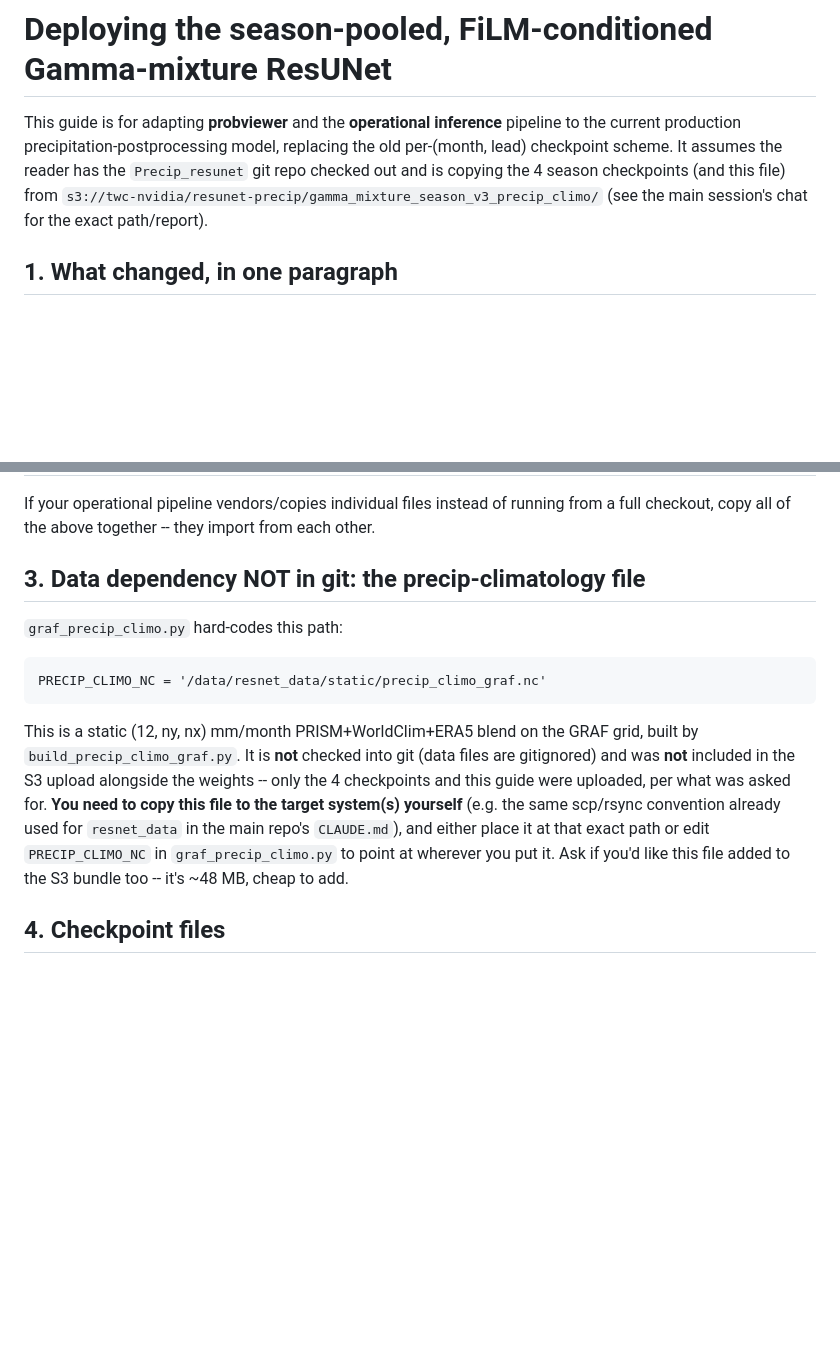
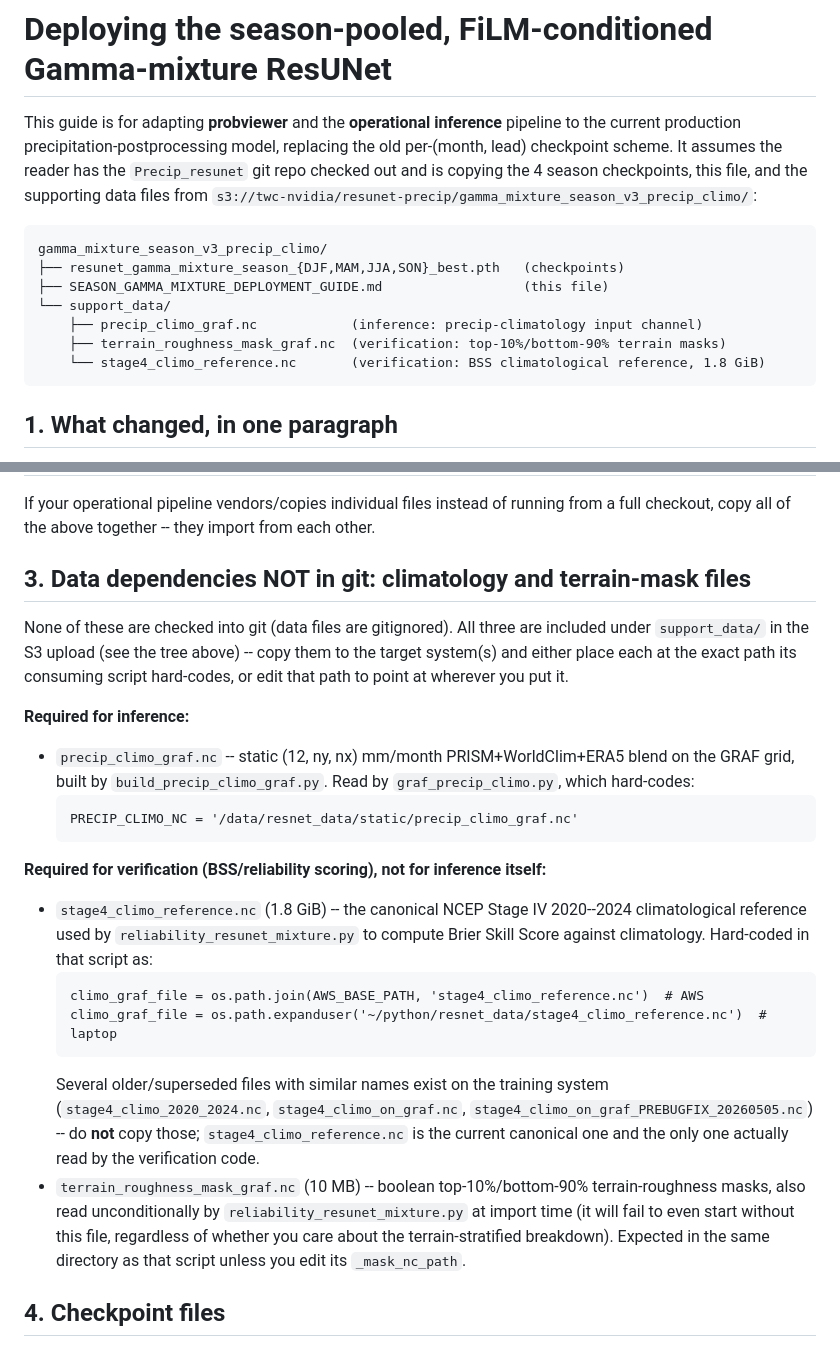
Before and after one commit to Tom-Hamill-weather/Precip_resunet, a Markdown page: SEASON_GAMMA_MIXTURE_DEPLOYMENT_GUIDE.md, 2 parts joined by grey strips. Drawn GitHub-style; blank space fills up the shorter version.

Commit message:
Document climatology/terrain-mask data dependencies in deployment guide
precip_climo_graf.nc (inference), stage4_climo_reference.nc and
terrain_roughness_mask_graf.nc (verification) now uploaded to S3
alongside the season checkpoints; document their required paths.

Co-Authored-By: Claude Sonnet 5 <noreply@anthropic.com>

````diff
--- a/SEASON_GAMMA_MIXTURE_DEPLOYMENT_GUIDE.md
+++ b/SEASON_GAMMA_MIXTURE_DEPLOYMENT_GUIDE.md
@@ -4,9 +4,18 @@ This guide is for adapting **probviewer** and the **operational inference**
 pipeline to the current production precipitation-postprocessing model,
 replacing the old per-(month, lead) checkpoint scheme. It assumes the
 reader has the `Precip_resunet` git repo checked out and is copying the
-4 season checkpoints (and this file) from
-`s3://twc-nvidia/resunet-precip/gamma_mixture_season_v3_precip_climo/`
-(see the main session's chat for the exact path/report).
+4 season checkpoints, this file, and the supporting data files from
+`s3://twc-nvidia/resunet-precip/gamma_mixture_season_v3_precip_climo/`:
+
+```
+gamma_mixture_season_v3_precip_climo/
+├── resunet_gamma_mixture_season_{DJF,MAM,JJA,SON}_best.pth   (checkpoints)
+├── SEASON_GAMMA_MIXTURE_DEPLOYMENT_GUIDE.md                  (this file)
+└── support_data/
+    ├── precip_climo_graf.nc            (inference: precip-climatology input channel)
+    ├── terrain_roughness_mask_graf.nc  (verification: top-10%/bottom-90% terrain masks)
+    └── stage4_climo_reference.nc       (verification: BSS climatological reference, 1.8 GiB)
+```
 
 ## 1. What changed, in one paragraph
 
@@ -51,25 +60,45 @@ If your operational pipeline vendors/copies individual files instead of
 running from a full checkout, copy all of the above together -- they
 import from each other.
 
-## 3. Data dependency NOT in git: the precip-climatology file
+## 3. Data dependencies NOT in git: climatology and terrain-mask files
 
-`graf_precip_climo.py` hard-codes this path:
+None of these are checked into git (data files are gitignored). All
+three are included under `support_data/` in the S3 upload (see the
+tree above) -- copy them to the target system(s) and either place
+each at the exact path its consuming script hard-codes, or edit that
+path to point at wherever you put it.
 
-```
-PRECIP_CLIMO_NC = '/data/resnet_data/static/precip_climo_graf.nc'
-```
+**Required for inference:**
 
-This is a static (12, ny, nx) mm/month PRISM+WorldClim+ERA5 blend on
-the GRAF grid, built by `build_precip_climo_graf.py`. It is **not**
-checked into git (data files are gitignored) and was **not** included
-in the S3 upload alongside the weights -- only the 4 checkpoints and
-this guide were uploaded, per what was asked for. **You need to copy
-this file to the target system(s) yourself** (e.g. the same
-scp/rsync convention already used for `resnet_data` in the main repo's
-`CLAUDE.md`), and either place it at that exact path or edit
-`PRECIP_CLIMO_NC` in `graf_precip_climo.py` to point at wherever you
-put it. Ask if you'd like this file added to the S3 bundle too --
-it's ~48 MB, cheap to add.
+- `precip_climo_graf.nc` -- static (12, ny, nx) mm/month
+  PRISM+WorldClim+ERA5 blend on the GRAF grid, built by
+  `build_precip_climo_graf.py`. Read by `graf_precip_climo.py`, which
+  hard-codes:
+  ```
+  PRECIP_CLIMO_NC = '/data/resnet_data/static/precip_climo_graf.nc'
+  ```
+
+**Required for verification (BSS/reliability scoring), not for inference itself:**
+
+- `stage4_climo_reference.nc` (1.8 GiB) -- the canonical NCEP Stage IV
+  2020--2024 climatological reference used by `reliability_resunet_mixture.py`
+  to compute Brier Skill Score against climatology. Hard-coded in that
+  script as:
+  ```
+  climo_graf_file = os.path.join(AWS_BASE_PATH, 'stage4_climo_reference.nc')  # AWS
+  climo_graf_file = os.path.expanduser('~/python/resnet_data/stage4_climo_reference.nc')  # laptop
+  ```
+  Several older/superseded files with similar names exist on the
+  training system (`stage4_climo_2020_2024.nc`, `stage4_climo_on_graf.nc`,
+  `stage4_climo_on_graf_PREBUGFIX_20260505.nc`) -- do **not** copy
+  those; `stage4_climo_reference.nc` is the current canonical one and
+  the only one actually read by the verification code.
+- `terrain_roughness_mask_graf.nc` (10 MB) -- boolean top-10%/bottom-90%
+  terrain-roughness masks, also read unconditionally by
+  `reliability_resunet_mixture.py` at import time (it will fail to even
+  start without this file, regardless of whether you care about the
+  terrain-stratified breakdown). Expected in the same directory as that
+  script unless you edit its `_mask_nc_path`.
 
 ## 4. Checkpoint files
 
````
